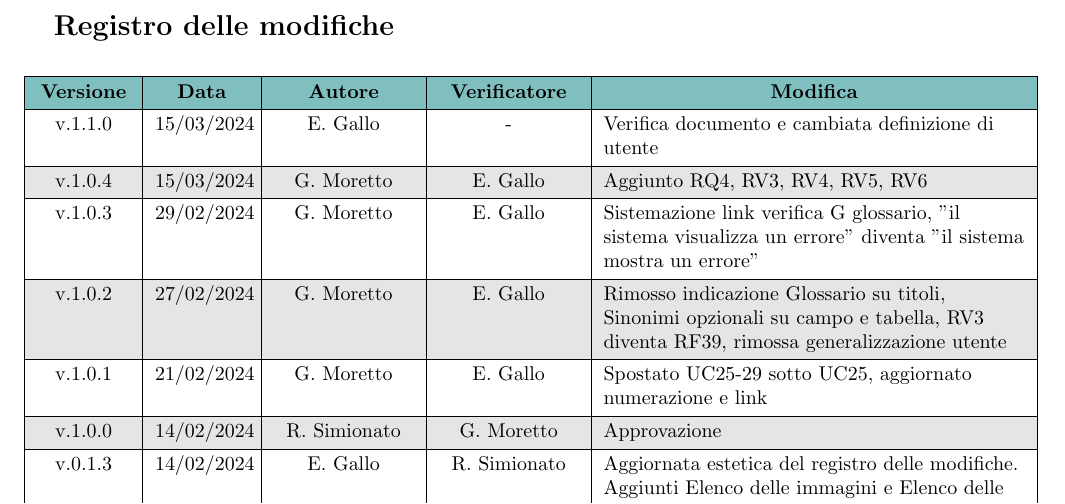
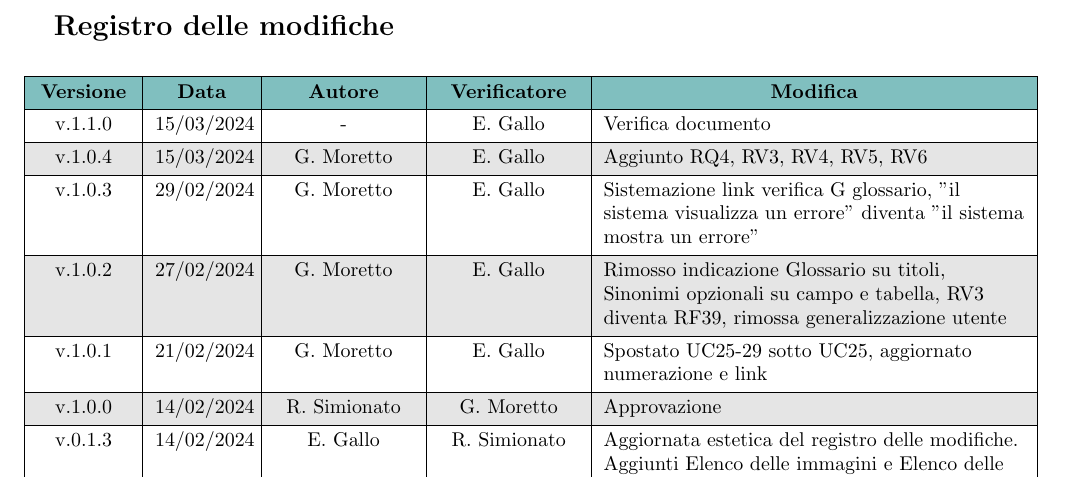
Before and after one commit to Jackpot-Coding/chatSQL, a LaTeX document (docs/src/esterni/analisi-dei-requisiti_V1.1.0.tex): part of page 2 of 43, cut so that both start at the same text. Compiled offline with pdfLaTeX.

Commit message:
Verifica documento

```diff
--- a/docs/src/esterni/analisi-dei-requisiti_V1.tex
+++ b/docs/src/esterni/analisi-dei-requisiti_V1.1.0.tex
@@ -144,7 +144,7 @@
     \hline
     % versione & data & autore & verificatore & descrizioneModifica \\
     % \hline
-    v.1.1.0 & 15/03/2024 & E. Gallo & - & Verifica documento e cambiata definizione di utente \\
+    v.1.1.0 & 15/03/2024 & - & E. Gallo & Verifica documento \\
     \hline
     v.1.0.4 & 15/03/2024 & G. Moretto & E. Gallo & Aggiunto RQ4, RV3, RV4, RV5, RV6 \\
     \hline
```
Also changed, not shown: docs/esterni/analisi-dei-requisiti_V1.1.0.pdf.
